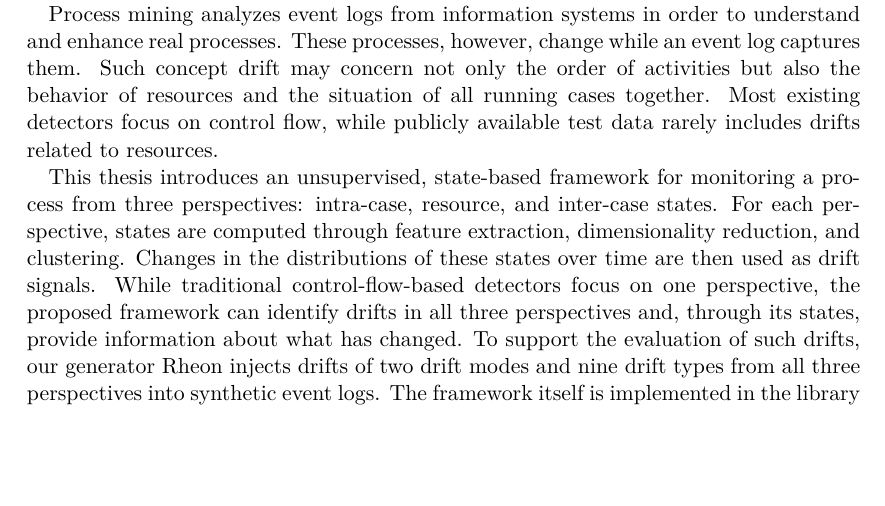
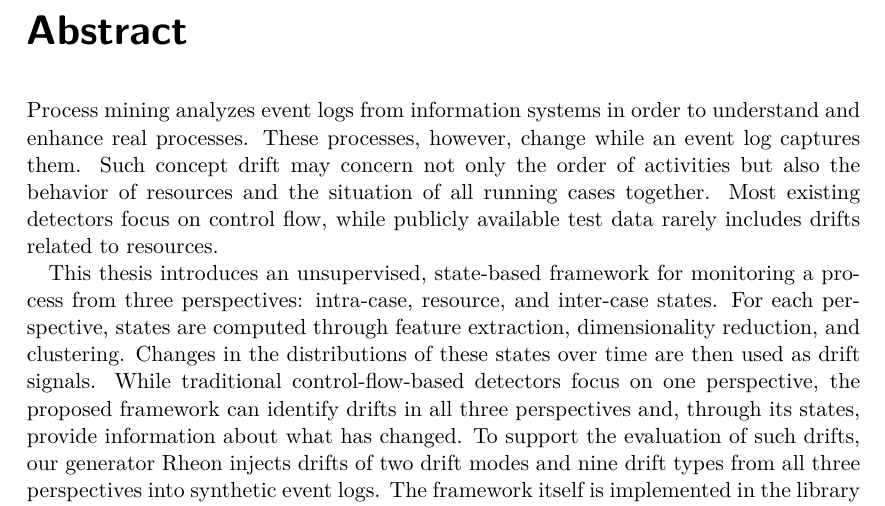
Before and after one commit to boraderen/thesis, a LaTeX thesis (thesis/main.tex, which reads thesis/chapters/abstract.tex): part of page 3 of 102 before the commit and part of page 5 of 104 after it, cut at the place of the change, the shorter picture padded with empty space. Compiled offline with pdfLaTeX.

Commit message:
Small fix

```diff
--- a/thesis/chapters/abstract.tex
+++ b/thesis/chapters/abstract.tex
@@ -1,3 +1,4 @@
+\chapter*{Abstract}
 Process mining analyzes event logs from information systems in order to understand and enhance real processes. These processes, however, change while an event log captures them. Such concept drift may concern not only the order of activities but also the behavior of resources and the situation of all running cases together. Most existing detectors focus on control flow, while publicly available test data rarely includes drifts related to resources.
 
 This thesis introduces an unsupervised, state-based framework for monitoring a process from three perspectives: intra-case, resource, and inter-case states. For each perspective, states are computed through feature extraction, dimensionality reduction, and clustering. Changes in the distributions of these states over time are then used as drift signals. While traditional control-flow-based detectors focus on one perspective, the proposed framework can identify drifts in all three perspectives and, through its states, provide information about what has changed. To support the evaluation of such drifts, our generator Rheon injects drifts of two drift modes and nine drift types from all three perspectives into synthetic event logs. The framework itself is implemented in the library kairo and a dashboard with an AI assistant.
```
Also changed, not shown: thesis/main.pdf.
